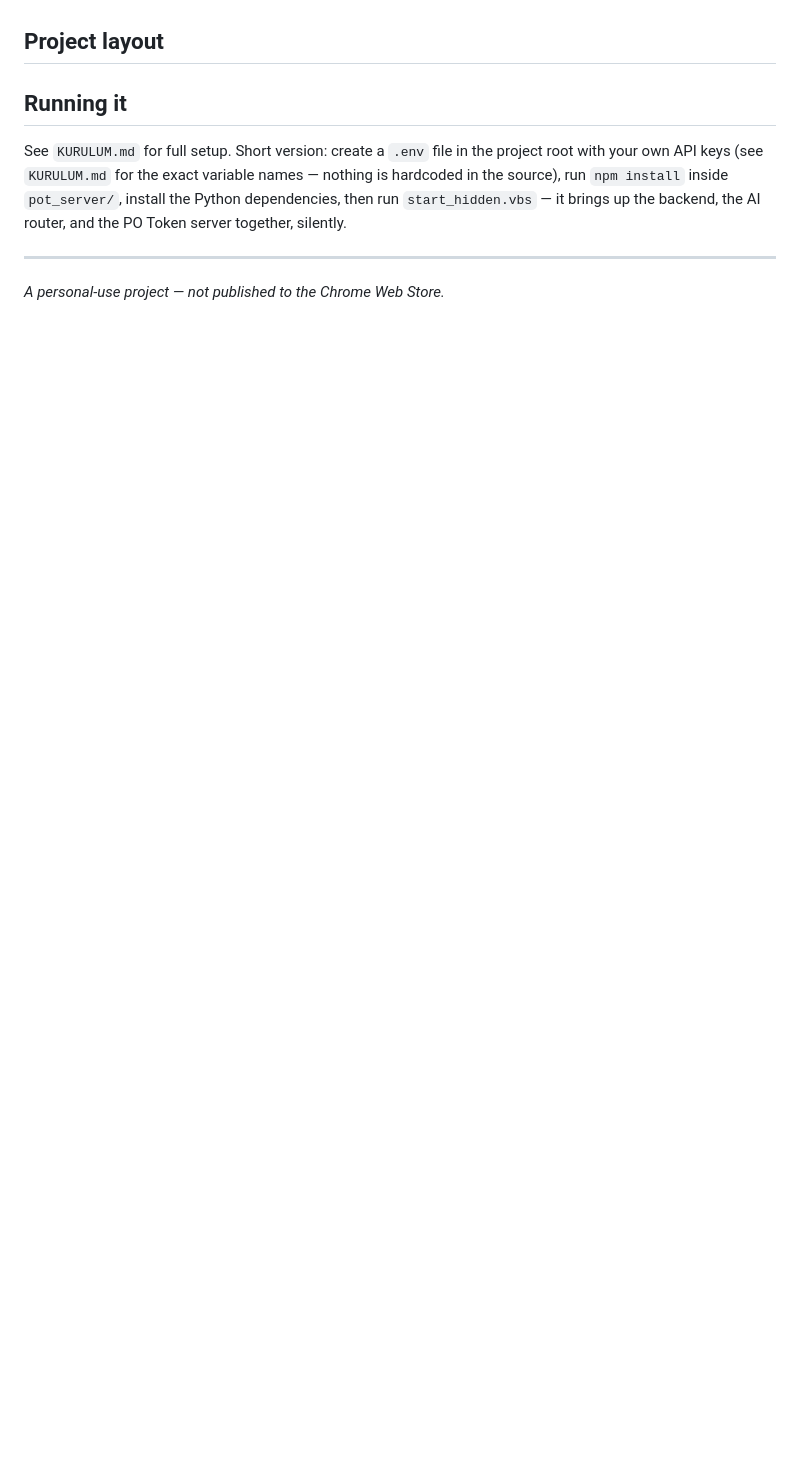
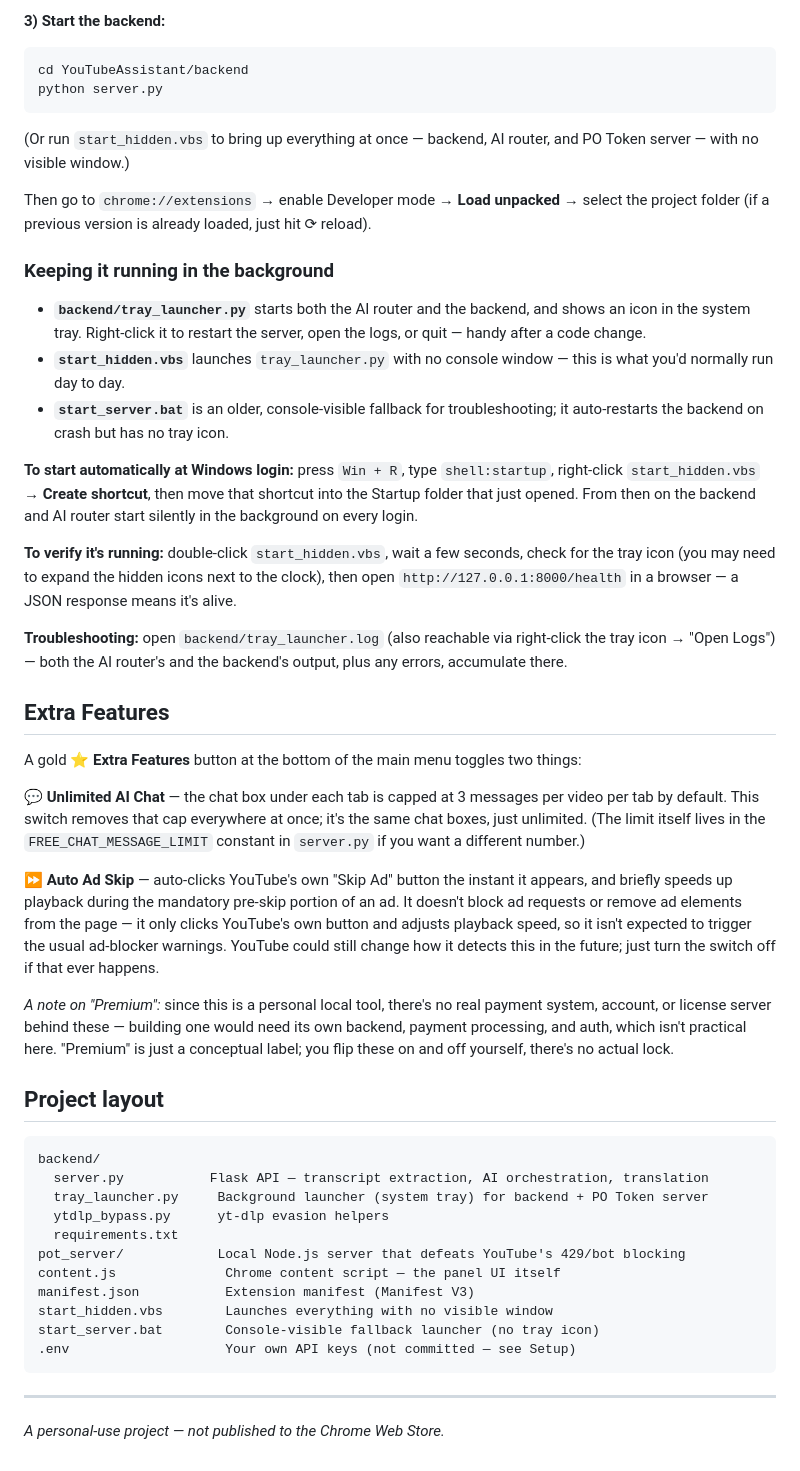
Before and after one commit to 20yalinay07-pixel/YouTubeAssistant, a Markdown page: README.md, the part around one of its changes. Drawn GitHub-style; blank space fills up the shorter version.

Commit message:
Revise README with detailed project information
Expanded project details, setup instructions, and extra features.

````diff
--- a/README.md
+++ b/README.md
@@ -42,10 +80,51 @@ What happens the moment you open a video:
+**3) Start the backend:**
+
+```bash
+cd YouTubeAssistant/backend
+python server.py
+```
+
+(Or run `start_hidden.vbs` to bring up everything at once — backend, AI router, and PO Token server — with no visible window.)
+
+Then go to `chrome://extensions` → enable Developer mode → **Load unpacked** → select the project folder (if a previous version is already loaded, just hit ⟳ reload).
+
+### Keeping it running in the background
+
+- **`backend/tray_launcher.py`** starts both the AI router and the backend, and shows an icon in the system tray. Right-click it to restart the server, open the logs, or quit — handy after a code change.
+- **`start_hidden.vbs`** launches `tray_launcher.py` with no console window — this is what you'd normally run day to day.
+- **`start_server.bat`** is an older, console-visible fallback for troubleshooting; it auto-restarts the backend on crash but has no tray icon.
+
+**To start automatically at Windows login:** press `Win + R`, type `shell:startup`, right-click `start_hidden.vbs` → **Create shortcut**, then move that shortcut into the Startup folder that just opened. From then on the backend and AI router start silently in the background on every login.
+
+**To verify it's running:** double-click `start_hidden.vbs`, wait a few seconds, check for the tray icon (you may need to expand the hidden icons next to the clock), then open `http://127.0.0.1:8000/health` in a browser — a JSON response means it's alive.
+
+**Troubleshooting:** open `backend/tray_launcher.log` (also reachable via right-click the tray icon → "Open Logs") — both the AI router's and the backend's output, plus any errors, accumulate there.
+
+## Extra Features
+
+A gold **⭐ Extra Features** button at the bottom of the main menu toggles two things:
+
+**💬 Unlimited AI Chat** — the chat box under each tab is capped at 3 messages per video per tab by default. This switch removes that cap everywhere at once; it's the same chat boxes, just unlimited. (The limit itself lives in the `FREE_CHAT_MESSAGE_LIMIT` constant in `server.py` if you want a different number.)
+
+**⏩ Auto Ad Skip** — auto-clicks YouTube's own "Skip Ad" button the instant it appears, and briefly speeds up playback during the mandatory pre-skip portion of an ad. It doesn't block ad requests or remove ad elements from the page — it only clicks YouTube's own button and adjusts playback speed, so it isn't expected to trigger the usual ad-blocker warnings. YouTube could still change how it detects this in the future; just turn the switch off if that ever happens.
+
+*A note on "Premium":* since this is a personal local tool, there's no real payment system, account, or license server behind these — building one would need its own backend, payment processing, and auth, which isn't practical here. "Premium" is just a conceptual label; you flip these on and off yourself, there's no actual lock.
+
 ## Project layout
 
-
-
-## Running it
-
-See `KURULUM.md` for full setup. Short version: create a `.env` file in the project root with your own API keys (see `KURULUM.md` for the exact variable names — nothing is hardcoded in the source), run `npm install` inside `pot_server/`, install the Python dependencies, then run `start_hidden.vbs` — it brings up the backend, the AI router, and the PO Token server together, silently.
+```
+backend/
+  server.py           Flask API — transcript extraction, AI orchestration, translation
+  tray_launcher.py     Background launcher (system tray) for backend + PO Token server
+  ytdlp_bypass.py      yt-dlp evasion helpers
+  requirements.txt
+pot_server/            Local Node.js server that defeats YouTube's 429/bot blocking
+content.js              Chrome content script — the panel UI itself
+manifest.json           Extension manifest (Manifest V3)
+start_hidden.vbs        Launches everything with no visible window
+start_server.bat        Console-visible fallback launcher (no tray icon)
+.env                    Your own API keys (not committed — see Setup)
+```
 
 ---
 
````
Also changed, not shown: other parts of README.md (+41 -3 lines).
